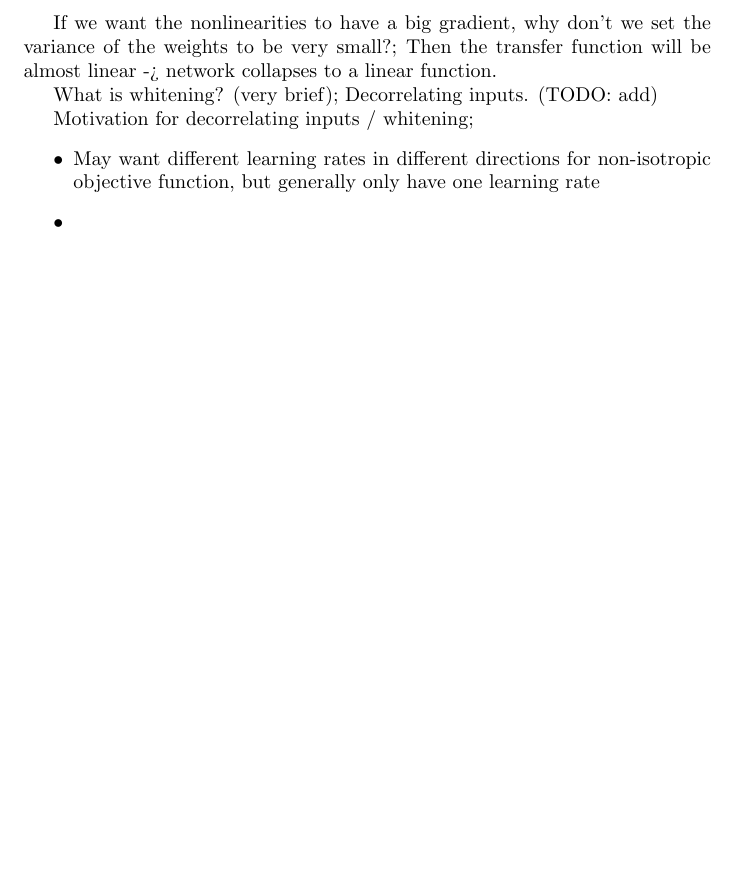
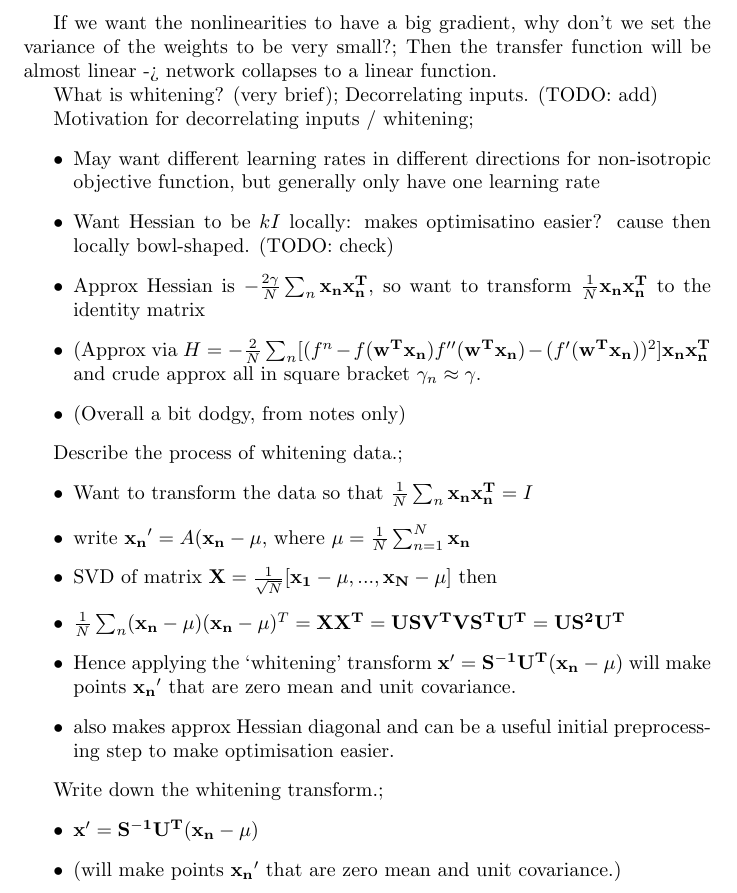
Before and after one commit to jessicayung/machine-learning-flashcards, a LaTeX document (machine-learning/intro-to-dl/5-initialisation.tex): part of page 2 of 2, cut so that both start at the same text, the shorter picture padded with empty space. Compiled offline with pdfLaTeX.

Commit message:
feat(dl-5): add L5 notes (not lecture notes yet)

```diff
--- a/machine-learning/intro-to-dl/5-initialisation.tex
+++ b/machine-learning/intro-to-dl/5-initialisation.tex
@@ -42,7 +42,26 @@ What is whitening? (very brief); Decorrelating inputs. (TODO: add)
 
 Motivation for decorrelating inputs / whitening; \begin{itemize}
     \item May want different learning rates in different directions for non-isotropic objective function, but generally only have one learning rate
-    \item
+    \item Want Hessian to be $kI$ locally: makes optimisatino easier? cause then locally bowl-shaped. (TODO: check)
+    \item Approx Hessian is $-\frac{2\gamma}{N}\sum_n \mathbf{x_nx_n^T}$, so want to transform $\frac{1}{N}\mathbf{x_nx_n^T}$ to the identity matrix
+    \item (Approx via $H=-\frac{2}{N}\sum_n[(f^n - f(\mathbf{w^Tx_n})f''(\mathbf{w^Tx_n}) - (f'(\mathbf{w^Tx_n}))^2]\mathbf{x_nx_n^T}$ and crude approx all in square bracket $\gamma_n \approx \gamma$.
+    \item (Overall a bit dodgy, from notes only)
 \end{itemize}
 
+Describe the process of whitening data.; \begin{itemize}
+    \item Want to transform the data so that $\frac{1}{N}\sum_n \mathbf{x_nx_n^T} = I$
+    \item write $\mathbf{x_n}' = A(\mathbf{x_n - \mu}$, where $\mathbf{\mu}=\frac{1}{N}\sum_{n=1}^N\mathbf{x_n}$
+    \item SVD of matrix $\mathbf{X}=\frac{1}{\sqrt{N}}[\mathbf{x_1 - \mu, ..., x_N - \mu}]$ then
+    \item $\frac{1}{N}\sum_n(\mathbf{x_n - \mu})(\mathbf{x_n - \mu})^T = \mathbf{XX^T = USV^TVS^TU^T = US^2U^T}$
+    \item Hence applying the `whitening' transform $\mathbf{x'} = \mathbf{S^{-1}U^T(x_n - \mu})$ will make points $\mathbf{x_n}'$ that are zero mean and unit covariance.
+    \item also makes approx Hessian diagonal and can be a useful initial preprocessing step to make optimisation easier.
+\end{itemize}
+
+Write down the whitening transform.; \begin{itemize}
+    \item $\mathbf{x'} = \mathbf{S^{-1}U^T(x_n - \mu})$
+    \item (will make points $\mathbf{x_n}'$ that are zero mean and unit covariance.)
+\end{itemize}
+
+% 'a more complex discussion' omitted
+
 \end{document}
```
